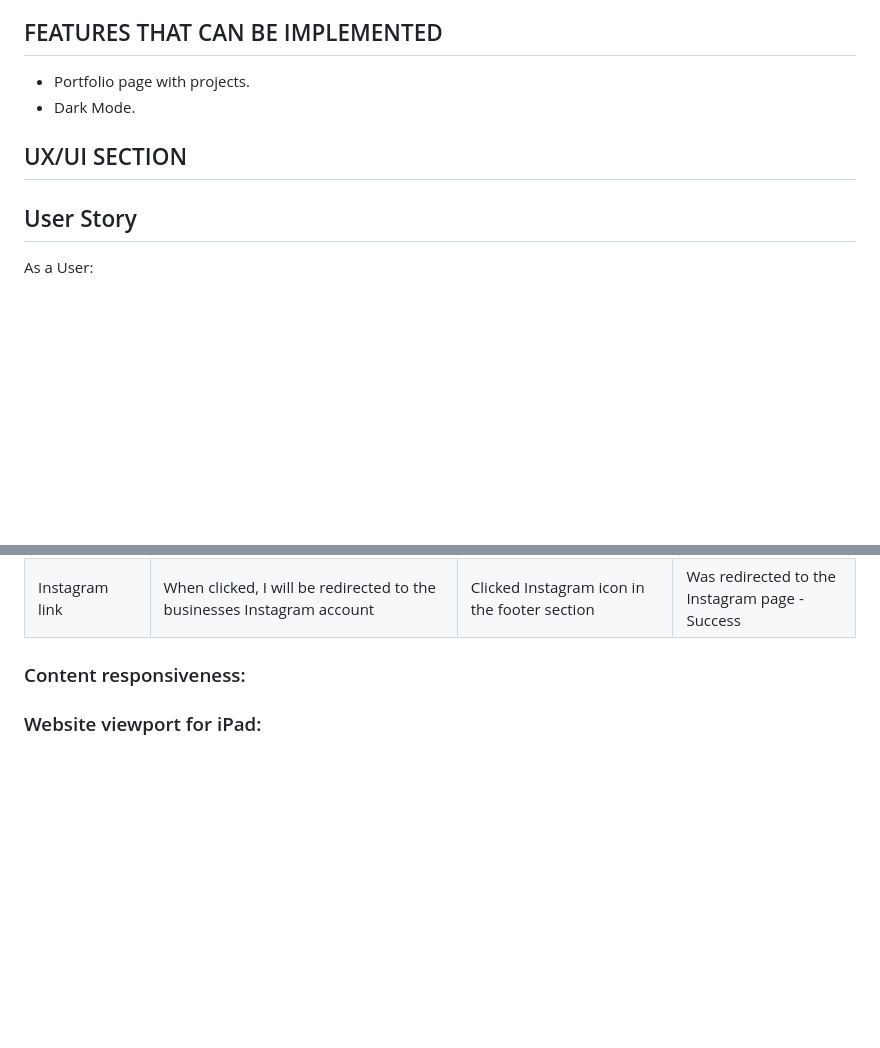
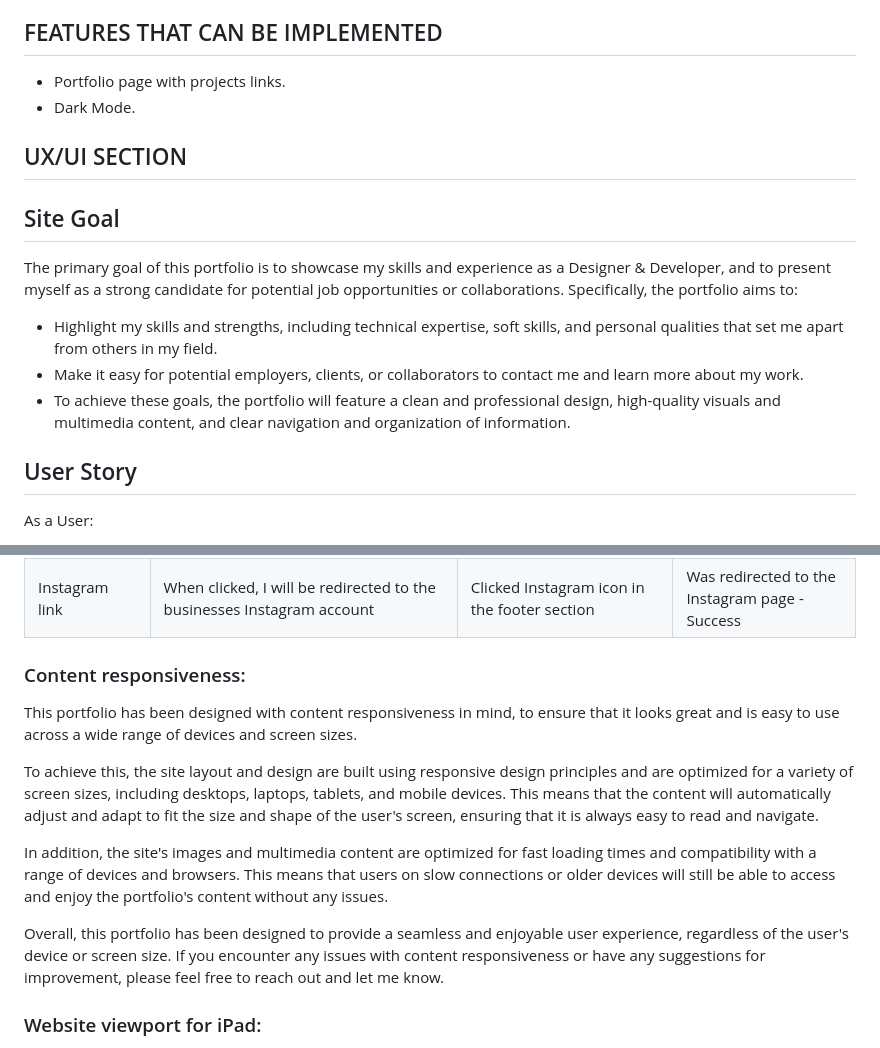
Before and after one commit to minodevito/Milestone-Project, a Markdown page: README.md, 2 parts joined by grey strips. Drawn GitHub-style; blank space fills up the shorter version.

```diff
--- a/README.md
+++ b/README.md
@@ -24,10 +24,20 @@ Creative Design is a website that enables to showcase skills, abilities, experie
 - Contact section with a user-friendly form that allows visitors to easily send messages to the designer.
 
 ## FEATURES THAT CAN BE IMPLEMENTED
-- Portfolio page with projects.
+- Portfolio page with projects links.
 - Dark Mode.
 
 ## UX/UI SECTION
+
+## Site Goal
+
+
+The primary goal of this portfolio is to showcase my skills and experience as a Designer & Developer, and to present myself as a strong candidate for potential job opportunities or collaborations.
+Specifically, the portfolio aims to:
+
+- Highlight my skills and strengths, including technical expertise, soft skills, and personal qualities that set me apart from others in my field.
+- Make it easy for potential employers, clients, or collaborators to contact me and learn more about my work.
+- To achieve these goals, the portfolio will feature a clean and professional design, high-quality visuals and multimedia content, and clear navigation and organization of information.
 
 ## User Story
 
@@ -61,4 +71,14 @@ As a User:
 
 ### Content responsiveness:
 
+This portfolio has been designed with content responsiveness in mind, to ensure that it looks great and is easy to use across a wide range of devices and screen sizes.
+
+To achieve this, the site layout and design are built using responsive design principles and are optimized for a variety of screen sizes, including desktops, laptops, tablets, and mobile devices. This means that the content will automatically adjust and adapt to fit the size and shape of the user's screen, ensuring that it is always easy to read and navigate.
+
+In addition, the site's images and multimedia content are optimized for fast loading times and compatibility with a range of devices and browsers. This means that users on slow connections or older devices will still be able to access and enjoy the portfolio's content without any issues.
+
+Overall, this portfolio has been designed to provide a seamless and enjoyable user experience, regardless of the user's device or screen size. If you encounter any issues with content responsiveness or have any suggestions for improvement, please feel free to reach out and let me know.
+
+
+
 ### Website viewport for iPad:
```
Also changed, not shown: other parts of README.md (+12 -12 lines), images/heroImage.jpeg, 1 other file.
